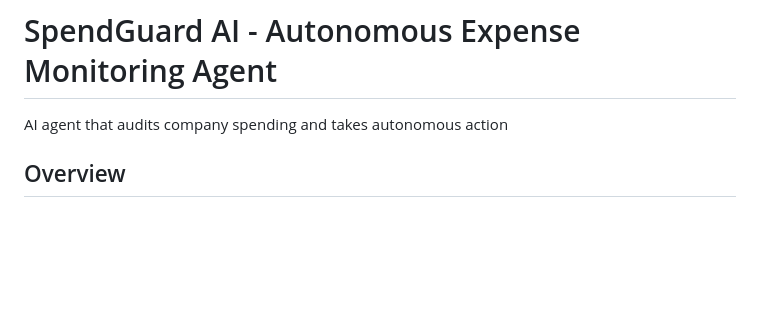
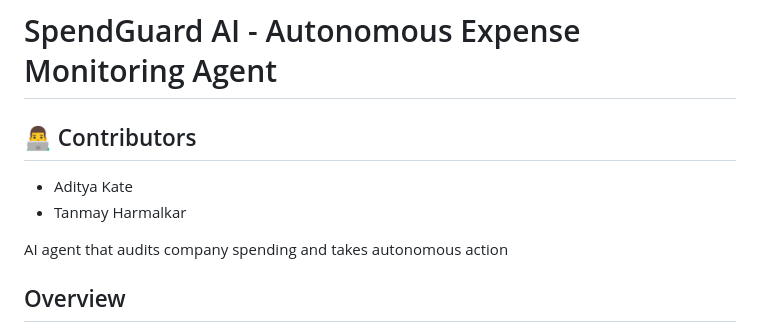
Before and after one commit to adityajkate/expense-monitoring-agent, a Markdown page: README.md, the part around the change. Drawn GitHub-style; blank space fills up the shorter version.

Commit message:
Add contributors section to README

```diff
--- a/README.md
+++ b/README.md
@@ -1,4 +1,9 @@
 # SpendGuard AI - Autonomous Expense Monitoring Agent
+
+## 👨‍💻 Contributors
+
+- Aditya Kate
+- Tanmay Harmalkar
 
 AI agent that audits company spending and takes autonomous action
 
```
